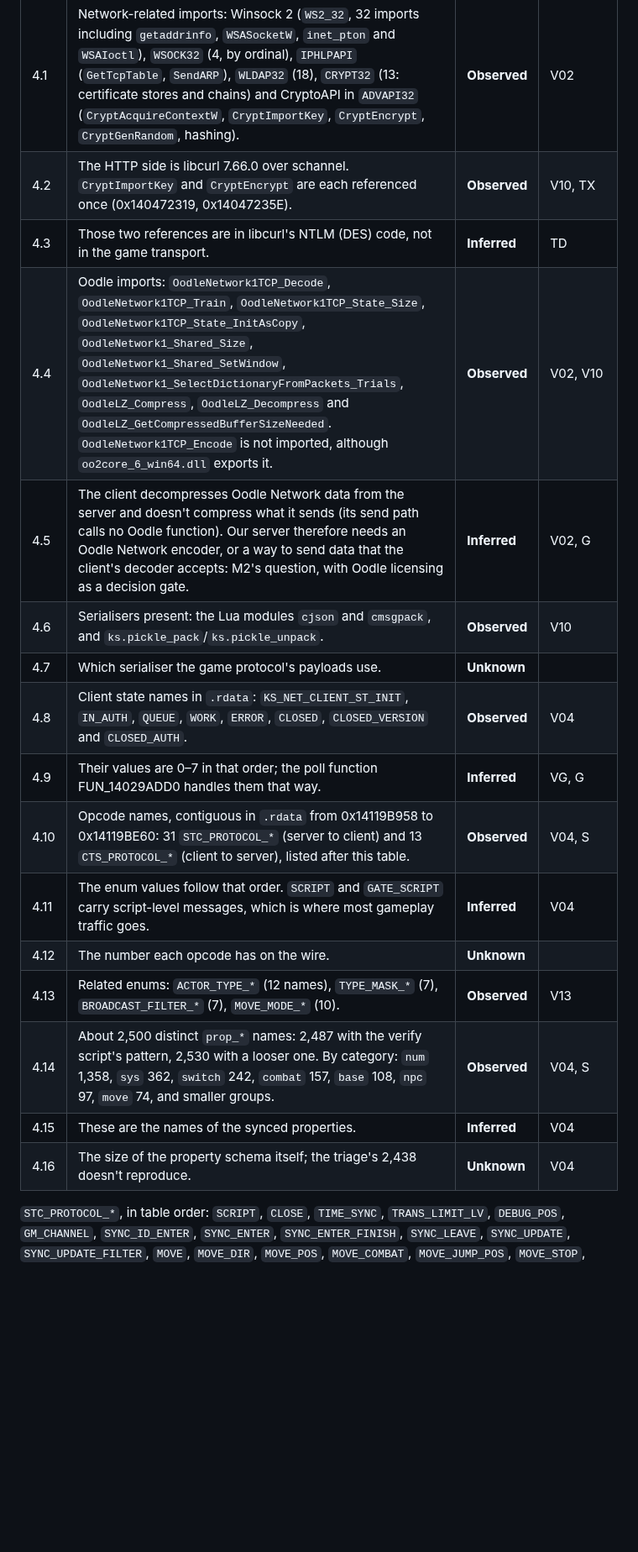
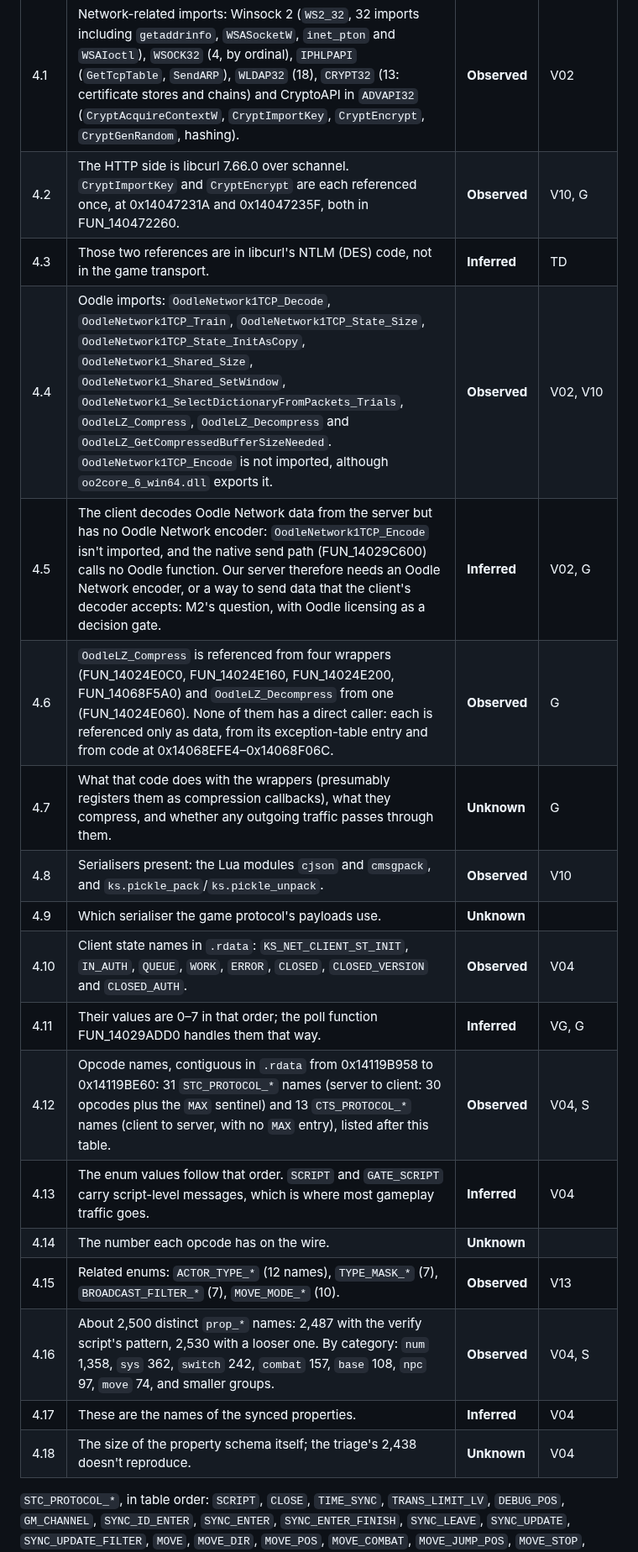
Before and after one commit to theintonerzero/fenji, a Markdown page: docs/re/spike-0.md, the part around one of its changes. Shown at 84% size. Drawn GitHub-style; blank space fills up the shorter version.

```diff
--- a/docs/re/spike-0.md
+++ b/docs/re/spike-0.md
@@ -119,21 +119,23 @@ Verdict: **readable**. The main executable is not packed, encrypted or virtualis
 | # | Finding | Tag | Evidence |
 |---|---|---|---|
 | 4.1 | Network-related imports: Winsock 2 (`WS2_32`, 32 imports including `getaddrinfo`, `WSASocketW`, `inet_pton` and `WSAIoctl`), `WSOCK32` (4, by ordinal), `IPHLPAPI` (`GetTcpTable`, `SendARP`), `WLDAP32` (18), `CRYPT32` (13: certificate stores and chains) and CryptoAPI in `ADVAPI32` (`CryptAcquireContextW`, `CryptImportKey`, `CryptEncrypt`, `CryptGenRandom`, hashing). | **Observed** | V02 |
-| 4.2 | The HTTP side is libcurl 7.66.0 over schannel. `CryptImportKey` and `CryptEncrypt` are each referenced once (0x140472319, 0x14047235E). | **Observed** | V10, TX |
+| 4.2 | The HTTP side is libcurl 7.66.0 over schannel. `CryptImportKey` and `CryptEncrypt` are each referenced once, at 0x14047231A and 0x14047235F, both in FUN_140472260. | **Observed** | V10, G |
 | 4.3 | Those two references are in libcurl's NTLM (DES) code, not in the game transport. | **Inferred** | TD |
 | 4.4 | Oodle imports: `OodleNetwork1TCP_Decode`, `OodleNetwork1TCP_Train`, `OodleNetwork1TCP_State_Size`, `OodleNetwork1TCP_State_InitAsCopy`, `OodleNetwork1_Shared_Size`, `OodleNetwork1_Shared_SetWindow`, `OodleNetwork1_SelectDictionaryFromPackets_Trials`, `OodleLZ_Compress`, `OodleLZ_Decompress` and `OodleLZ_GetCompressedBufferSizeNeeded`. `OodleNetwork1TCP_Encode` is not imported, although `oo2core_6_win64.dll` exports it. | **Observed** | V02, V10 |
-| 4.5 | The client decompresses Oodle Network data from the server and doesn't compress what it sends (its send path calls no Oodle function). Our server therefore needs an Oodle Network encoder, or a way to send data that the client's decoder accepts: M2's question, with Oodle licensing as a decision gate. | **Inferred** | V02, G |
-| 4.6 | Serialisers present: the Lua modules `cjson` and `cmsgpack`, and `ks.pickle_pack`/`ks.pickle_unpack`. | **Observed** | V10 |
-| 4.7 | Which serialiser the game protocol's payloads use. | **Unknown** | |
-| 4.8 | Client state names in `.rdata`: `KS_NET_CLIENT_ST_INIT`, `IN_AUTH`, `QUEUE`, `WORK`, `ERROR`, `CLOSED`, `CLOSED_VERSION` and `CLOSED_AUTH`. | **Observed** | V04 |
-| 4.9 | Their values are 0–7 in that order; the poll function FUN_14029ADD0 handles them that way. | **Inferred** | VG, G |
-| 4.10 | Opcode names, contiguous in `.rdata` from 0x14119B958 to 0x14119BE60: 31 `STC_PROTOCOL_*` (server to client) and 13 `CTS_PROTOCOL_*` (client to server), listed after this table. | **Observed** | V04, S |
-| 4.11 | The enum values follow that order. `SCRIPT` and `GATE_SCRIPT` carry script-level messages, which is where most gameplay traffic goes. | **Inferred** | V04 |
-| 4.12 | The number each opcode has on the wire. | **Unknown** | |
-| 4.13 | Related enums: `ACTOR_TYPE_*` (12 names), `TYPE_MASK_*` (7), `BROADCAST_FILTER_*` (7), `MOVE_MODE_*` (10). | **Observed** | V13 |
-| 4.14 | About 2,500 distinct `prop_*` names: 2,487 with the verify script's pattern, 2,530 with a looser one. By category: `num` 1,358, `sys` 362, `switch` 242, `combat` 157, `base` 108, `npc` 97, `move` 74, and smaller groups. | **Observed** | V04, S |
-| 4.15 | These are the names of the synced properties. | **Inferred** | V04 |
-| 4.16 | The size of the property schema itself; the triage's 2,438 doesn't reproduce. | **Unknown** | V04 |
+| 4.5 | The client decodes Oodle Network data from the server but has no Oodle Network encoder: `OodleNetwork1TCP_Encode` isn't imported, and the native send path (FUN_14029C600) calls no Oodle function. Our server therefore needs an Oodle Network encoder, or a way to send data that the client's decoder accepts: M2's question, with Oodle licensing as a decision gate. | **Inferred** | V02, G |
+| 4.6 | `OodleLZ_Compress` is referenced from four wrappers (FUN_14024E0C0, FUN_14024E160, FUN_14024E200, FUN_14068F5A0) and `OodleLZ_Decompress` from one (FUN_14024E060). None of them has a direct caller: each is referenced only as data, from its exception-table entry and from code at 0x14068EFE4–0x14068F06C. | **Observed** | G |
+| 4.7 | What that code does with the wrappers (presumably registers them as compression callbacks), what they compress, and whether any outgoing traffic passes through them. | **Unknown** | G |
+| 4.8 | Serialisers present: the Lua modules `cjson` and `cmsgpack`, and `ks.pickle_pack`/`ks.pickle_unpack`. | **Observed** | V10 |
+| 4.9 | Which serialiser the game protocol's payloads use. | **Unknown** | |
+| 4.10 | Client state names in `.rdata`: `KS_NET_CLIENT_ST_INIT`, `IN_AUTH`, `QUEUE`, `WORK`, `ERROR`, `CLOSED`, `CLOSED_VERSION` and `CLOSED_AUTH`. | **Observed** | V04 |
+| 4.11 | Their values are 0–7 in that order; the poll function FUN_14029ADD0 handles them that way. | **Inferred** | VG, G |
+| 4.12 | Opcode names, contiguous in `.rdata` from 0x14119B958 to 0x14119BE60: 31 `STC_PROTOCOL_*` names (server to client: 30 opcodes plus the `MAX` sentinel) and 13 `CTS_PROTOCOL_*` names (client to server, with no `MAX` entry), listed after this table. | **Observed** | V04, S |
+| 4.13 | The enum values follow that order. `SCRIPT` and `GATE_SCRIPT` carry script-level messages, which is where most gameplay traffic goes. | **Inferred** | V04 |
+| 4.14 | The number each opcode has on the wire. | **Unknown** | |
+| 4.15 | Related enums: `ACTOR_TYPE_*` (12 names), `TYPE_MASK_*` (7), `BROADCAST_FILTER_*` (7), `MOVE_MODE_*` (10). | **Observed** | V13 |
+| 4.16 | About 2,500 distinct `prop_*` names: 2,487 with the verify script's pattern, 2,530 with a looser one. By category: `num` 1,358, `sys` 362, `switch` 242, `combat` 157, `base` 108, `npc` 97, `move` 74, and smaller groups. | **Observed** | V04, S |
+| 4.17 | These are the names of the synced properties. | **Inferred** | V04 |
+| 4.18 | The size of the property schema itself; the triage's 2,438 doesn't reproduce. | **Unknown** | V04 |
 
 `STC_PROTOCOL_*`, in table order: `SCRIPT`, `CLOSE`, `TIME_SYNC`, `TRANS_LIMIT_LV`, `DEBUG_POS`, `GM_CHANNEL`, `SYNC_ID_ENTER`, `SYNC_ENTER`, `SYNC_ENTER_FINISH`, `SYNC_LEAVE`, `SYNC_UPDATE`, `SYNC_UPDATE_FILTER`, `MOVE`, `MOVE_DIR`, `MOVE_POS`, `MOVE_COMBAT`, `MOVE_JUMP_POS`, `MOVE_STOP`, `MOVE_YAW`, `MOVE_FINISH_CHARGING`, `MOVE_SYNC_SVR`, `MOVE_BASE_PROP`, `MOVE_SYNC_PATH_FIND_TASK`, `SYNC_PROP_FORCE`, `ACTOR_HMAP_MASK_REFRESH`, `OVERALL_HMAP_MASK_REFRESH`, `MOVE_ENTER_SYNC_STATE`, `MOVE_PASSIVE`, `MOVE_SURROUND`, `MOVE_FORMULAR`, `MAX`.
 
```
Also changed, not shown: other parts of docs/re/spike-0.md (+70 -69 lines).
